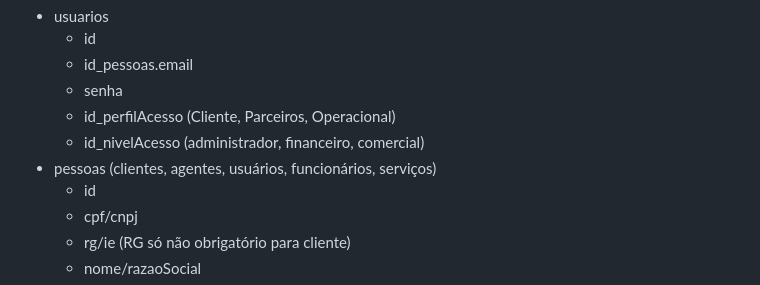
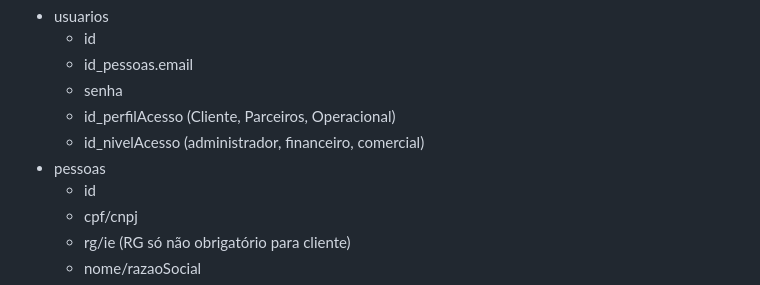
Before and after one commit to JLeiite/fenixcargo, a Markdown page: README.md, the part around the change. Rendered like a GitHub page; folded sections open.

```diff
--- a/README.md
+++ b/README.md
@@ -58,7 +58,7 @@ Criação de tabelas e colunas conforme abaixo em PostgreSQL:
   - senha
   - id_perfilAcesso (Cliente, Parceiros, Operacional)
   - id_nivelAcesso (administrador, financeiro, comercial)
-- pessoas (clientes, agentes, usuários, funcionários, serviços)
+- pessoas
   - id
   - cpf/cnpj
   - rg/ie (RG só não obrigatório para cliente)
```
